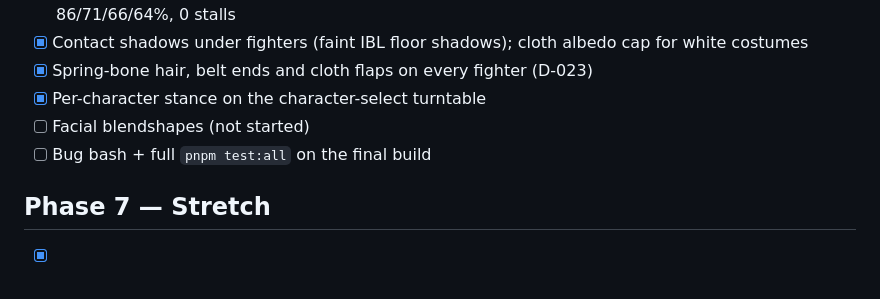
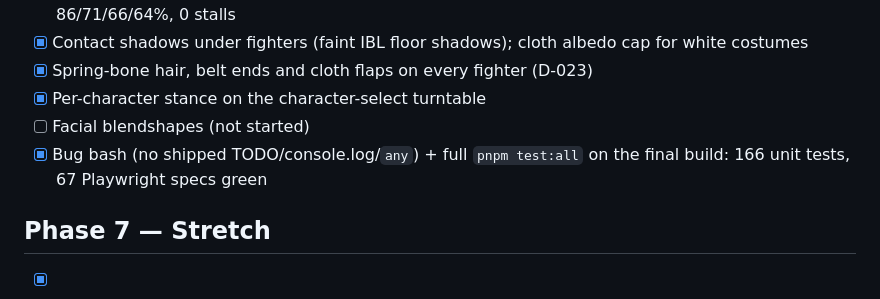
Before and after one commit to swissmarley/IronFist, a Markdown page: docs/TASKS.md, the part around the change. GitHub-like rendering.

Commit message:
docs: Phase 6 done (test:all green), CLAUDE.md phase marker
Co-Authored-By: Claude Opus 5.5 <noreply@anthropic.com>
Claude-Session: https://claude.ai/code/session_01YZq3iimiC5tuMUsZ15G67E

```diff
--- a/docs/TASKS.md
+++ b/docs/TASKS.md
@@ -68,7 +68,7 @@
 - [x] Spring-bone hair, belt ends and cloth flaps on every fighter (D-023)
 - [x] Per-character stance on the character-select turntable
 - [ ] Facial blendshapes (not started)
-- [ ] Bug bash + full `pnpm test:all` on the final build
+- [x] Bug bash (no shipped TODO/console.log/`any`) + full `pnpm test:all` on the final build: 166 unit tests, 67 Playwright specs green
 
 ## Phase 7 — Stretch
 - [x] Rollback netcode (D-025): `MatchSim.snapshot/restore`; `src/net` RollbackSession (input delay 2, prediction, 8-frame window + stall, time sync, confirmed-hash desync check), binary protocol, loopback + WebRTC transports, copy/paste signalling with a `?signal=` hook
```
Also changed, not shown: CLAUDE.md (+1 -1 lines).
